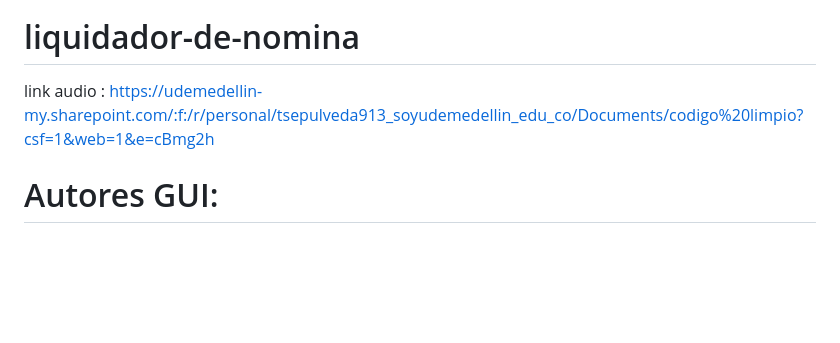
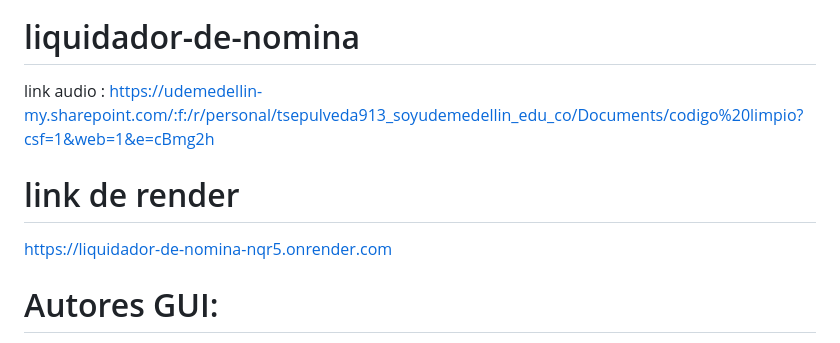
Before and after one commit to Sepu2412/liquidador-de-nomina, a Markdown page: README.md, the part around the change. Drawn GitHub-style; blank space fills up the shorter version.

Commit message:
Add render link to README
Added a link to the render of the application in the README.

```diff
--- a/README.md
+++ b/README.md
@@ -1,5 +1,7 @@
 # liquidador-de-nomina
 link audio : https://udemedellin-my.sharepoint.com/:f:/r/personal/tsepulveda913_soyudemedellin_edu_co/Documents/codigo%20limpio?csf=1&web=1&e=cBmg2h
+# link de render
+https://liquidador-de-nomina-nqr5.onrender.com
 # Autores GUI:
 
 Isaac Mosquera
```
